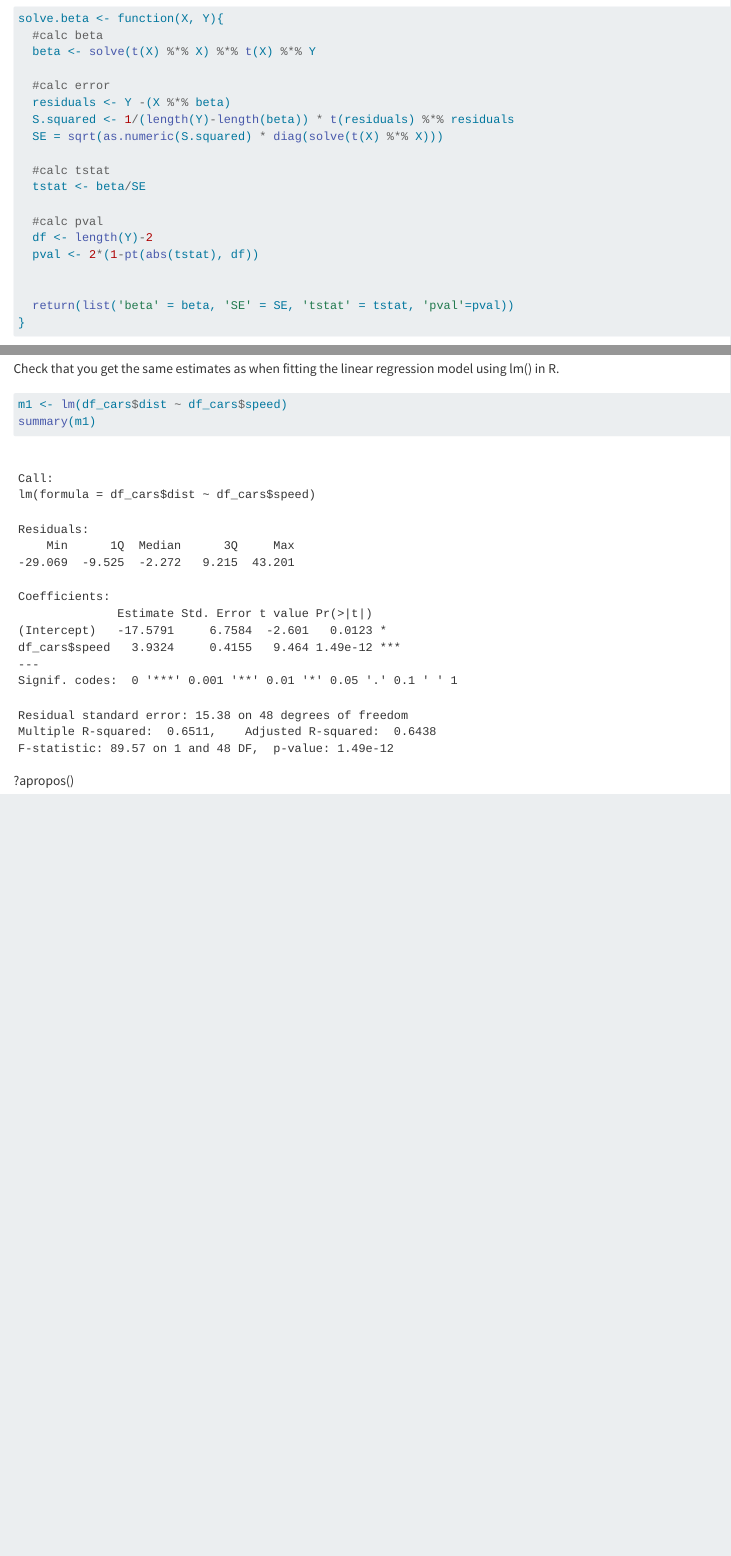
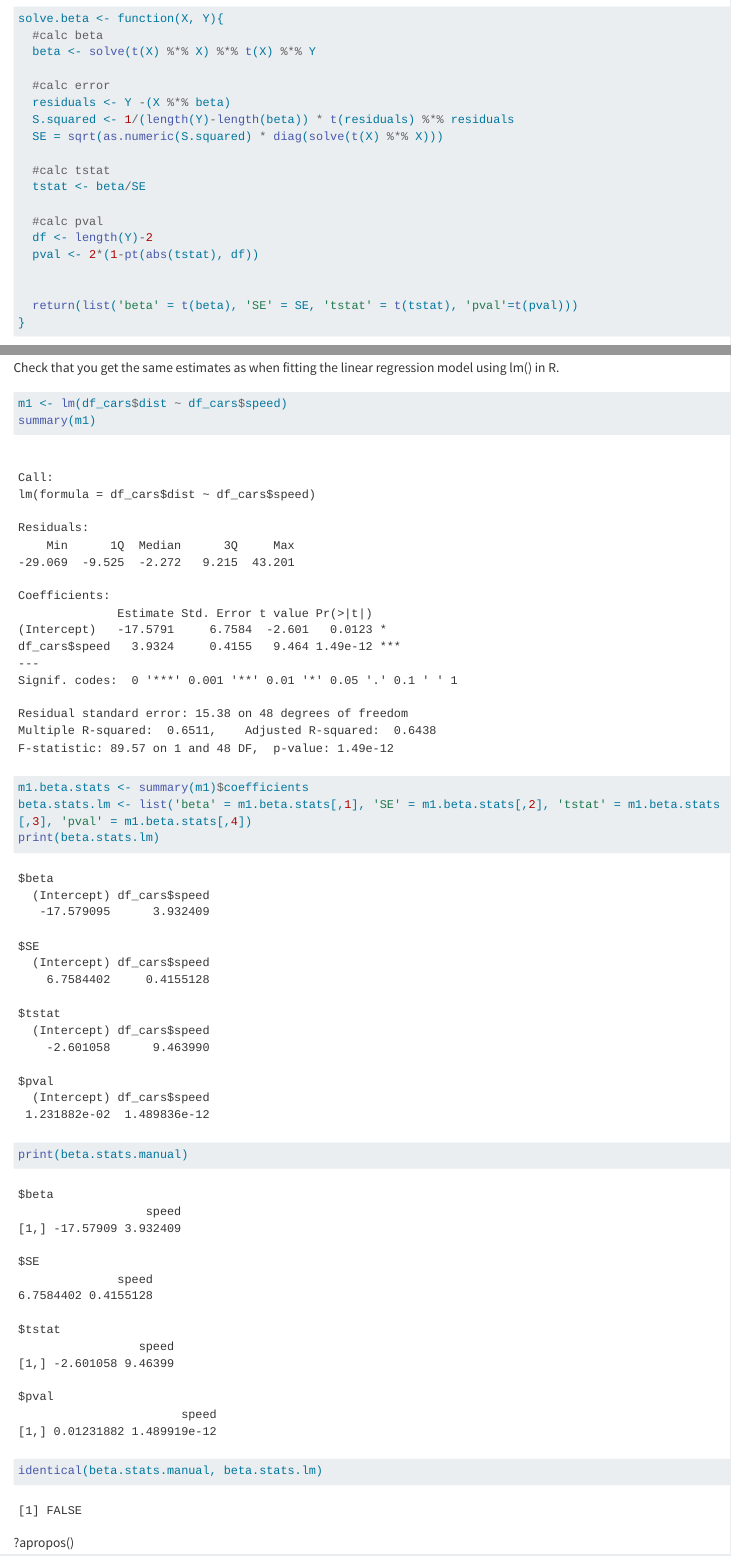
Before and after one commit to KatinkaWilkinson/Statistical-Computing-Practicals, a Quarto document (Practical One.qmd): the page in a window 1100 px wide, from 1330 px down, and a second part further down, joined at a grey line. Rendered offline with R 4.5, knitr and Pandoc in place of Quarto, with nearby package versions; long lines of code are wrapped.

Commit message:
Sorted Q4 model summary into a list for comparison with Q3 solutions

````diff
--- a/Practical One.qmd
+++ b/Practical One.qmd
@@ -64,7 +64,7 @@ solve.beta <- function(X, Y){
   pval <- 2*(1-pt(abs(tstat), df))
 
 
-  return(list('beta' = beta, 'SE' = SE, 'tstat' = tstat, 'pval'=pval))
+  return(list('beta' = t(beta), 'SE' = SE, 'tstat' = t(tstat), 'pval'=t(pval)))
 }
 ```
 
@@ -85,7 +86,11 @@ Check that you get the same estimates as when fitting the linear regression mode
 ```{r}
 m1 <- lm(df_cars$dist ~ df_cars$speed)
 summary(m1)
-
+m1.beta.stats <- summary(m1)$coefficients
+beta.stats.lm <- list('beta' = m1.beta.stats[,1], 'SE' = m1.beta.stats[,2], 'tstat' = m1.beta.stats[,3], 'pval' = m1.beta.stats[,4])
+print(beta.stats.lm)
+print(beta.stats.manual)
+identical(beta.stats.manual, beta.stats.lm)
 ```
 
 ?apropos()
````
Also changed, not shown: Practical One.qmd (3 more changed lines).
